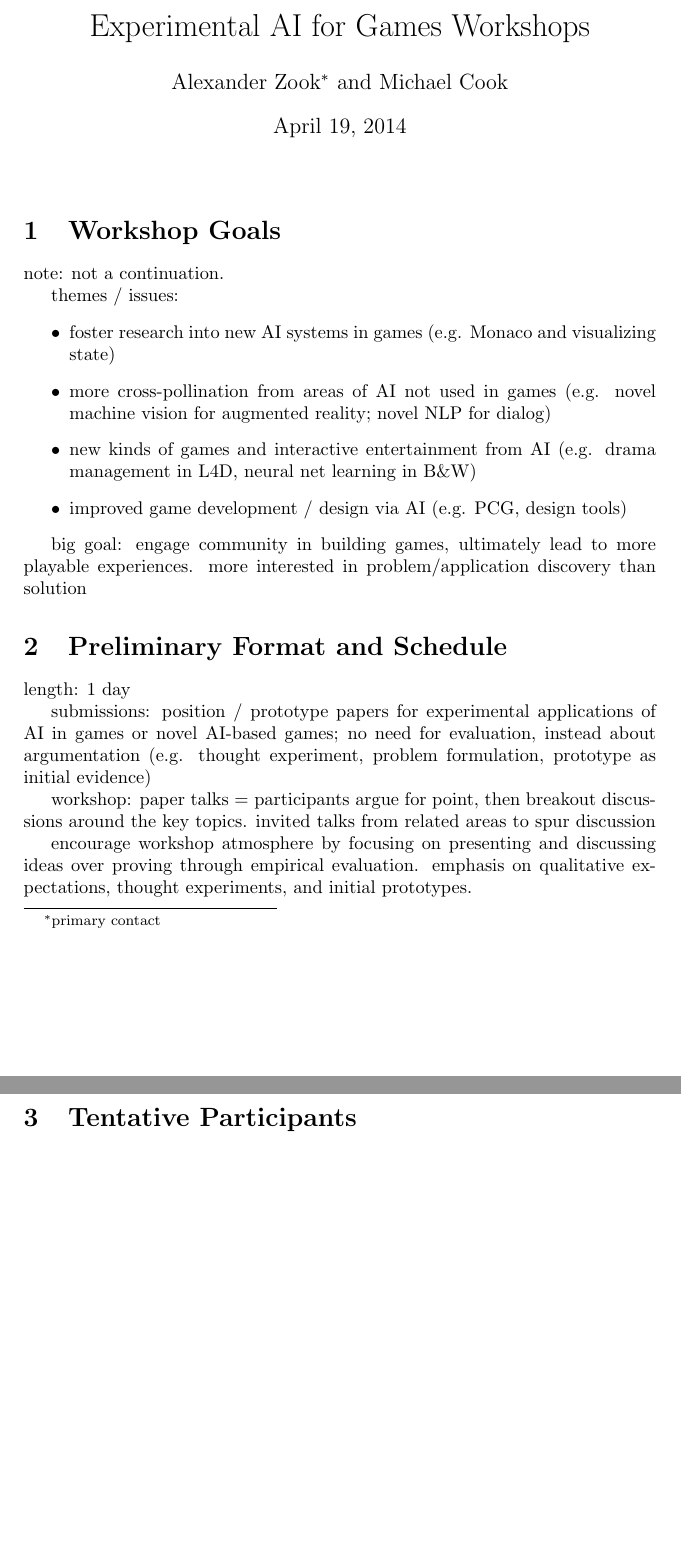
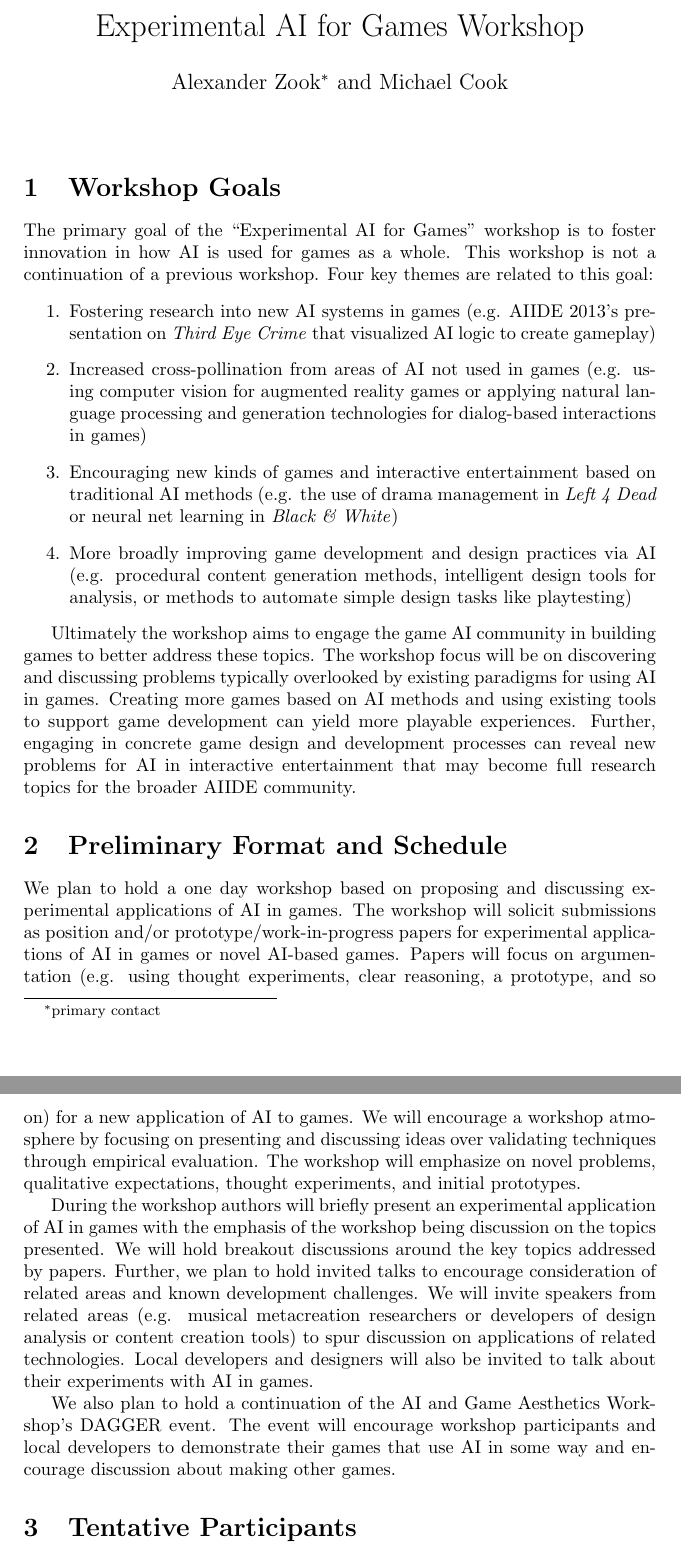
Before and after one commit to zookae/aiide2014_ws, a LaTeX document (aiide2014_ws.tex): two parts of pages 1 and 2 of 2, joined at a grey line, cut so that both start at the same text, the shorter picture padded with empty space. Compiled offline with pdfLaTeX.

Commit message:
updated to ground out text

```diff
--- a/aiide2014_ws.tex
+++ b/aiide2014_ws.tex
@@ -8,8 +8,9 @@
 \newcommand{\mytodo}[1]{\textbf{[[#1]]}}
 
 \author{Alexander Zook\footnote{primary contact} \hspace{1pt} and Michael Cook}
+\title{Experimental AI for Games Workshop}
+\date{}
 
-\title{Experimental AI for Games Workshops}
 
 
 
@@ -19,32 +20,39 @@
 
 \section{Workshop Goals}
 
-note: not a continuation.
+The primary goal of the ``Experimental AI for Games'' workshop is to foster innovation in how AI is used for games as a whole.
+This workshop is not a continuation of a previous workshop.
+Four key themes are related to this goal:
+\begin{enumerate}
+\item Fostering research into new AI systems in games (e.g. AIIDE 2013's presentation on \textit{Third Eye Crime} that visualized AI logic to create gameplay)
+\item Increased cross-pollination from areas of AI not used in games (e.g. using computer vision for augmented reality games or applying natural language processing and generation technologies for dialog-based interactions in games)
+\item Encouraging new kinds of games and interactive entertainment based on traditional AI methods (e.g. the use of drama management in \textit{Left 4 Dead} or neural net learning in \textit{Black \& White})
+\item More broadly improving game development and design practices via AI (e.g. procedural content generation methods, intelligent design tools for analysis, or methods to automate simple design tasks like playtesting)
+\end{enumerate}
 
-themes / issues:
-\begin{itemize}
-\item foster research into new AI systems in games (e.g. Monaco and visualizing state)
-\item more cross-pollination from areas of AI not used in games (e.g. novel machine vision for augmented reality; novel NLP for dialog)
-\item new kinds of games and interactive entertainment from AI (e.g. drama management in L4D, neural net learning in B\&W)
-\item improved game development / design via AI (e.g. PCG, design tools)
-\end{itemize}
-
-big goal: engage community in building games, ultimately lead to more playable experiences. more interested in problem/application discovery than solution
+Ultimately the workshop aims to engage the game AI community in building games to better address these topics.
+The workshop focus will be on discovering and discussing problems typically overlooked by existing paradigms for using AI in games.
+Creating more games based on AI methods and using existing tools to support game development can yield more playable experiences.
+Further, engaging in concrete game design and development processes can reveal new problems for AI in interactive entertainment that may become full research topics for the broader AIIDE community.
 
 
 
 \section{Preliminary Format and Schedule}
 
-length: 1 day
+We plan to hold a one day workshop based on proposing and discussing experimental applications of AI in games.
+The workshop will solicit submissions as position and/or prototype/work-in-progress papers for experimental applications of AI in games or novel AI-based games.
+Papers will focus on argumentation (e.g. using thought experiments, clear reasoning, a prototype, and so on) for a new application of AI to games.
+We will encourage a workshop atmosphere by focusing on presenting and discussing ideas over validating techniques through empirical evaluation.
+The workshop will emphasize on novel problems, qualitative expectations, thought experiments, and initial prototypes.
 
-submissions: position / prototype papers for experimental applications of AI in games or novel AI-based games; no need for evaluation, instead about argumentation (e.g. thought experiment, problem formulation, prototype as initial evidence)
+During the workshop authors will briefly present an experimental application of AI in games with the emphasis of the workshop being discussion on the topics presented.
+We will hold breakout discussions around the key topics addressed by papers.
+Further, we plan to hold invited talks to encourage consideration of related areas and known development challenges.
+We will invite speakers from related areas (e.g. musical metacreation researchers or developers of design analysis or content creation tools) to spur discussion on applications of related technologies.
+Local developers and designers will also be invited to talk about their experiments with AI in games.
 
-workshop: paper talks = participants argue for point, then breakout discussions around the key topics.
-invited talks from related areas to spur discussion
-
-encourage workshop atmosphere by focusing on presenting and discussing ideas over proving through empirical evaluation. emphasis on qualitative expectations, thought experiments, and initial prototypes.
-
-
+We also plan to hold a continuation of the AI and Game Aesthetics Workshop's DAGGER event.
+The event will encourage workshop participants and local developers to demonstrate their games that use AI in some way and encourage discussion about making other games.
 
 
 \section{Tentative Participants}
```
Also changed, not shown: aiide2014_ws.pdf, aiide2014_ws.tex (6 more changed lines).
